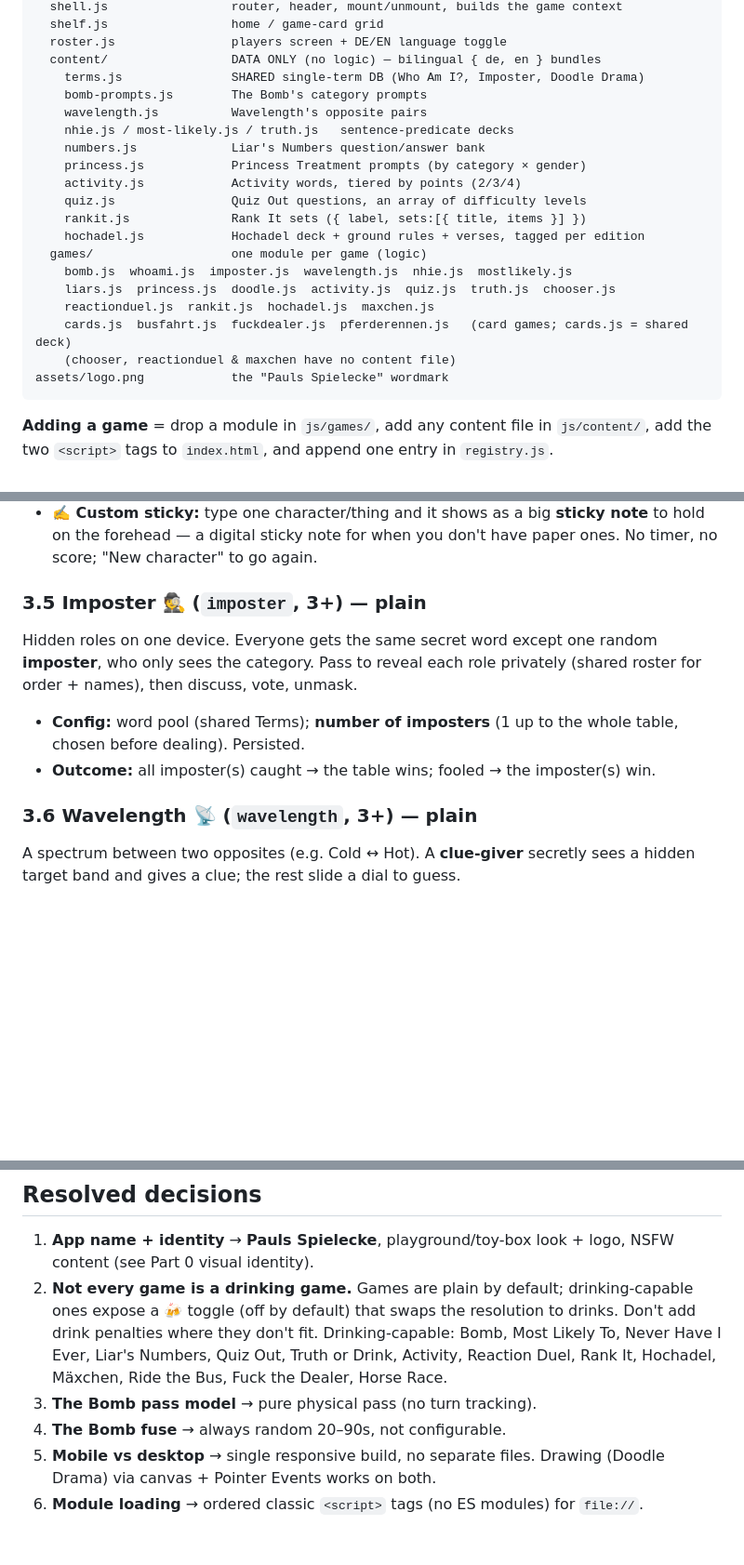
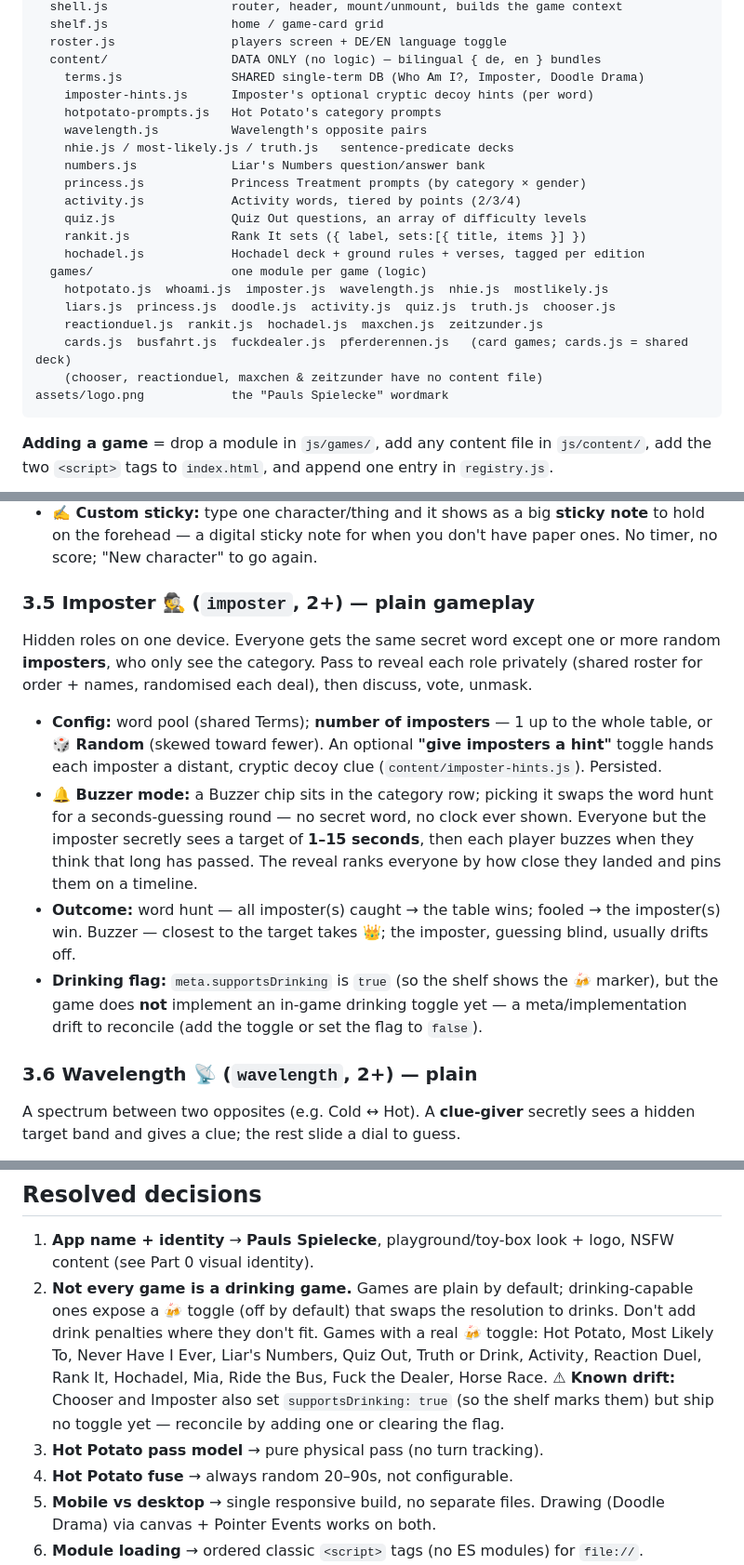
Before and after one commit to Paulskrrr/Spielecke, a Markdown page: PARTY-APP-SPEC.md, 3 parts joined by grey strips. Shown at 93% size. Drawn GitHub-style; blank space fills up the shorter version.

````diff
--- a/PARTY-APP-SPEC.md
+++ b/PARTY-APP-SPEC.md
@@ -134,7 +134,8 @@ js/
   roster.js                players screen + DE/EN language toggle
   content/                 DATA ONLY (no logic) — bilingual { de, en } bundles
     terms.js               SHARED single-term DB (Who Am I?, Imposter, Doodle Drama)
-    bomb-prompts.js        The Bomb's category prompts
+    imposter-hints.js      Imposter's optional cryptic decoy hints (per word)
+    hotpotato-prompts.js   Hot Potato's category prompts
     wavelength.js          Wavelength's opposite pairs
     nhie.js / most-likely.js / truth.js   sentence-predicate decks
     numbers.js             Liar's Numbers question/answer bank
@@ -144,11 +145,11 @@ js/
     rankit.js              Rank It sets ({ label, sets:[{ title, items }] })
     hochadel.js            Hochadel deck + ground rules + verses, tagged per edition
   games/                   one module per game (logic)
-    bomb.js  whoami.js  imposter.js  wavelength.js  nhie.js  mostlikely.js
+    hotpotato.js  whoami.js  imposter.js  wavelength.js  nhie.js  mostlikely.js
     liars.js  princess.js  doodle.js  activity.js  quiz.js  truth.js  chooser.js
-    reactionduel.js  rankit.js  hochadel.js  maxchen.js
+    reactionduel.js  rankit.js  hochadel.js  maxchen.js  zeitzunder.js
     cards.js  busfahrt.js  fuckdealer.js  pferderennen.js   (card games; cards.js = shared deck)
-    (chooser, reactionduel & maxchen have no content file)
+    (chooser, reactionduel, maxchen & zeitzunder have no content file)
 assets/logo.png            the "Pauls Spielecke" wordmark
 ```
 
@@ -286,17 +287,26 @@ Heads-Up style. Two modes (toggle in setup):
   hold on the forehead — a digital sticky note for when you don't have paper ones. No timer,
   no score; "New character" to go again.
 
-### 3.5 Imposter 🕵️ (`imposter`, 3+) — plain
+### 3.5 Imposter 🕵️ (`imposter`, 2+) — plain gameplay
 
-Hidden roles on one device. Everyone gets the same secret word except one random
-**imposter**, who only sees the category. Pass to reveal each role privately (shared roster
-for order + names), then discuss, vote, unmask.
+Hidden roles on one device. Everyone gets the same secret word except one or more random
+**imposters**, who only see the category. Pass to reveal each role privately (shared roster
+for order + names, randomised each deal), then discuss, vote, unmask.
 
-- **Config:** word pool (shared Terms); **number of imposters** (1 up to the whole table,
-  chosen before dealing). Persisted.
-- **Outcome:** all imposter(s) caught → the table wins; fooled → the imposter(s) win.
+- **Config:** word pool (shared Terms); **number of imposters** — 1 up to the whole table, or
+  **🎲 Random** (skewed toward fewer). An optional **"give imposters a hint"** toggle hands each
+  imposter a distant, cryptic decoy clue (`content/imposter-hints.js`). Persisted.
+- **🔔 Buzzer mode:** a Buzzer chip sits in the category row; picking it swaps the word hunt for
+  a seconds-guessing round — no secret word, no clock ever shown. Everyone but the imposter
+  secretly sees a target of **1–15 seconds**, then each player buzzes when they think that long
+  has passed. The reveal ranks everyone by how close they landed and pins them on a timeline.
+- **Outcome:** word hunt — all imposter(s) caught → the table wins; fooled → the imposter(s)
+  win. Buzzer — closest to the target takes 👑; the imposter, guessing blind, usually drifts off.
+- **Drinking flag:** `meta.supportsDrinking` is `true` (so the shelf shows the 🍻 marker), but
+  the game does **not** implement an in-game drinking toggle yet — a meta/implementation drift
+  to reconcile (add the toggle or set the flag to `false`).
 
-### 3.6 Wavelength 📡 (`wavelength`, 3+) — plain
+### 3.6 Wavelength 📡 (`wavelength`, 2+) — plain
 
 A spectrum between two opposites (e.g. Cold ↔ Hot). A **clue-giver** secretly sees a hidden
 target band and gives a clue; the rest slide a dial to guess.
@@ -488,11 +502,13 @@ alarms and key handler are all torn down on unmount.
    content (see Part 0 visual identity).
 2. **Not every game is a drinking game.** Games are plain by default; drinking-capable ones
    expose a 🍻 toggle (off by default) that swaps the resolution to drinks. Don't add drink
-   penalties where they don't fit. Drinking-capable: Bomb, Most Likely To, Never Have I
-   Ever, Liar's Numbers, Quiz Out, Truth or Drink, Activity, Reaction Duel, Rank It, Hochadel,
-   Mäxchen, Ride the Bus, Fuck the Dealer, Horse Race.
-3. **The Bomb pass model** → pure physical pass (no turn tracking).
-4. **The Bomb fuse** → always random 20–90s, not configurable.
+   penalties where they don't fit. Games with a real 🍻 toggle: Hot Potato, Most Likely To,
+   Never Have I Ever, Liar's Numbers, Quiz Out, Truth or Drink, Activity, Reaction Duel, Rank
+   It, Hochadel, Mia, Ride the Bus, Fuck the Dealer, Horse Race. ⚠ **Known drift:** Chooser and
+   Imposter also set `supportsDrinking: true` (so the shelf marks them) but ship no toggle yet —
+   reconcile by adding one or clearing the flag.
+3. **Hot Potato pass model** → pure physical pass (no turn tracking).
+4. **Hot Potato fuse** → always random 20–90s, not configurable.
 5. **Mobile vs desktop** → single responsive build, no separate files. Drawing (Doodle
    Drama) via canvas + Pointer Events works on both.
 6. **Module loading** → ordered classic `<script>` tags (no ES modules) for `file://`.
````
Also changed, not shown: other parts of PARTY-APP-SPEC.md (+13 -9 lines), ZEITZUNDER.md (+20 -13 lines).
